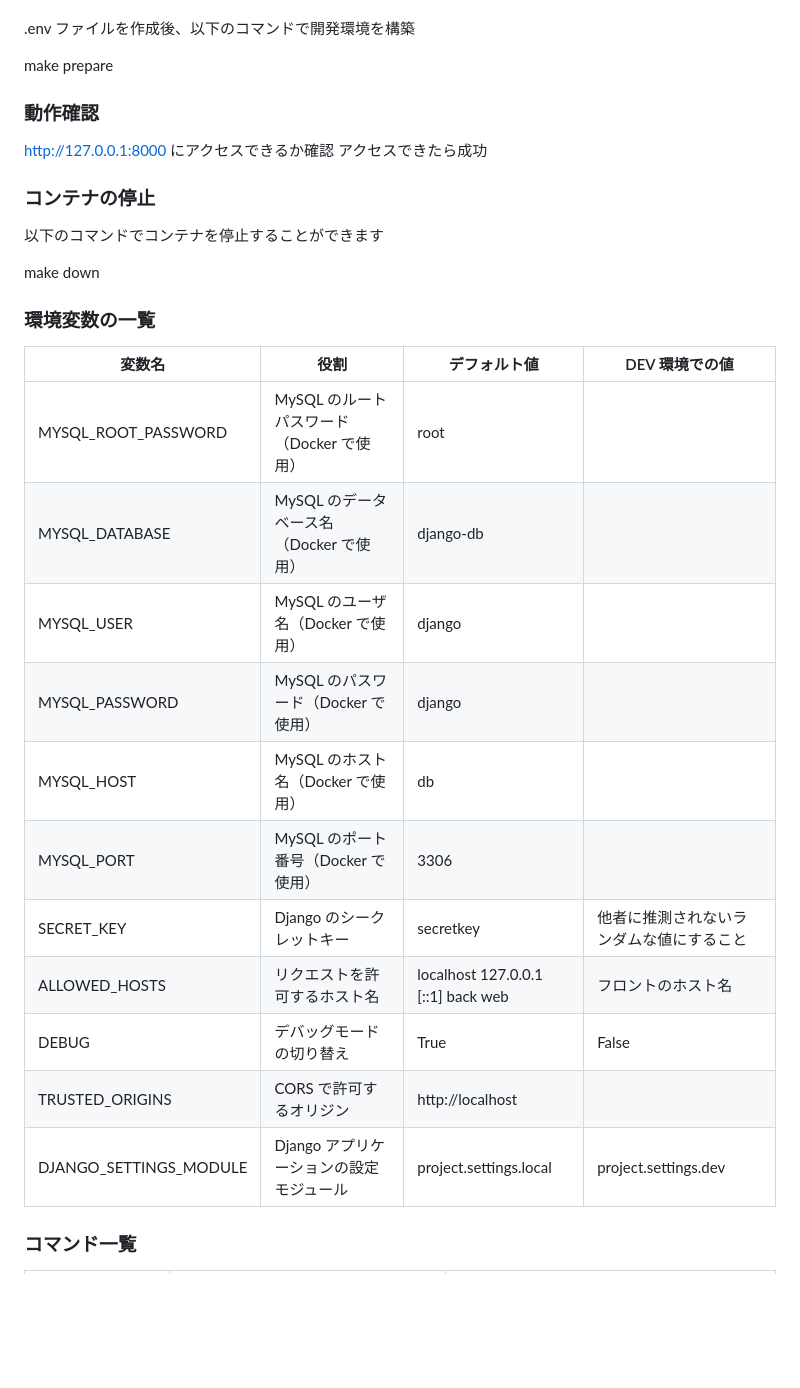
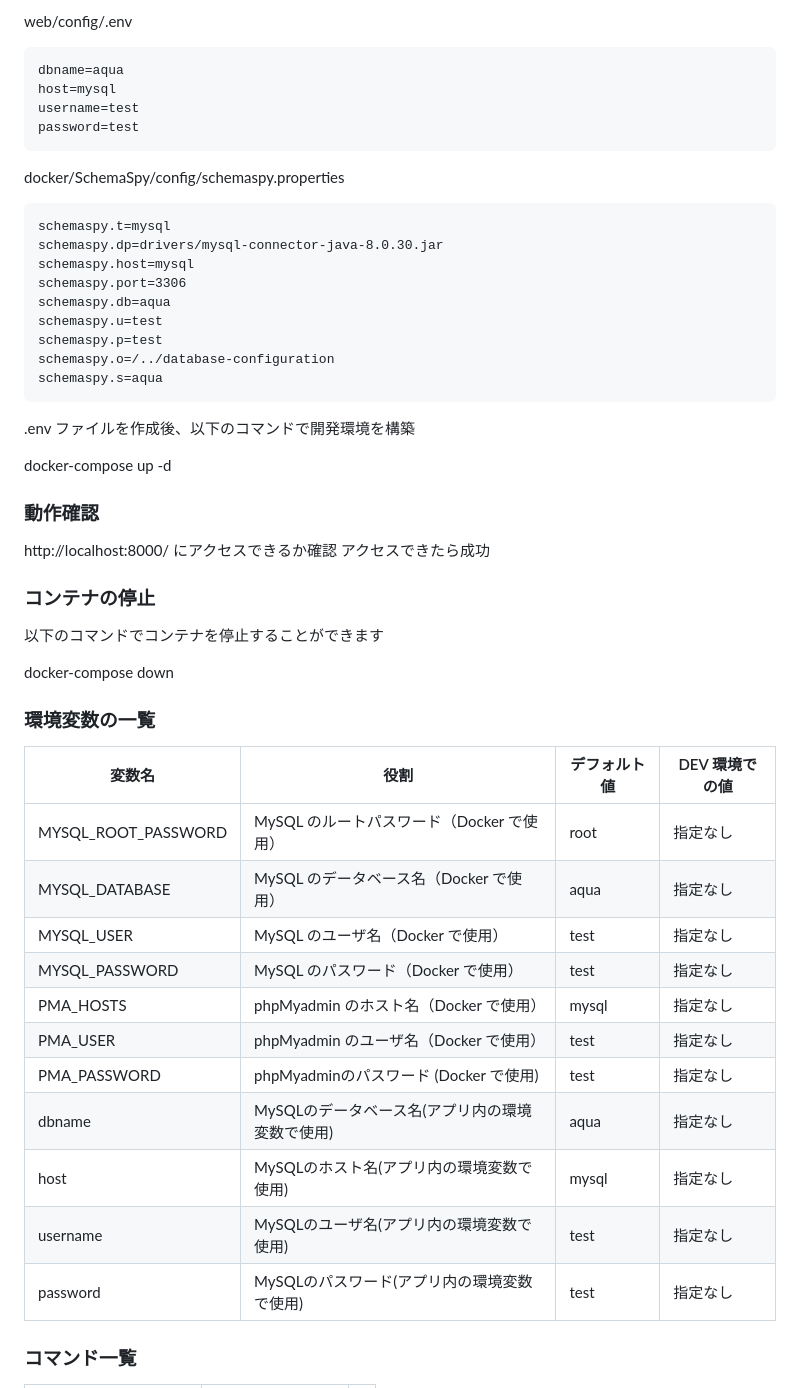
Before and after one commit to HRT425/FishDiseaseCheck, a Markdown page: README.md, the part around the change printed below. Drawn GitHub-style; blank space fills up the shorter version.

Commit message:
[add] readmeの追加

````diff
--- a/README.md
+++ b/README.md
@@ -138,35 +142,54 @@ DJANGO_SETTINGS_MODULE=project.settings.local
 
+web/config/.env
+```
+dbname=aqua
+host=mysql
+username=test
+password=test
+```
+docker/SchemaSpy/config/schemaspy.properties
+```
+schemaspy.t=mysql
+schemaspy.dp=drivers/mysql-connector-java-8.0.30.jar
+schemaspy.host=mysql
+schemaspy.port=3306
+schemaspy.db=aqua
+schemaspy.u=test
+schemaspy.p=test
+schemaspy.o=/../database-configuration
+schemaspy.s=aqua
+```
 
 .env ファイルを作成後、以下のコマンドで開発環境を構築
 
-make prepare
+docker-compose up -d
 
 ### 動作確認
 
-http://127.0.0.1:8000 にアクセスできるか確認
+http://localhost:8000/ にアクセスできるか確認
 アクセスできたら成功
 
 ### コンテナの停止
 
 以下のコマンドでコンテナを停止することができます
 
-make down
+docker-compose down
 
 ### 環境変数の一覧
 
 | 変数名                 | 役割                                      | デフォルト値                       | DEV 環境での値                           |
 | ---------------------- | ----------------------------------------- | ---------------------------------- | ---------------------------------------- |
-| MYSQL_ROOT_PASSWORD    | MySQL のルートパスワード（Docker で使用） | root                               |                                          |
-| MYSQL_DATABASE         | MySQL のデータベース名（Docker で使用）   | django-db                          |                                          |
-| MYSQL_USER             | MySQL のユーザ名（Docker で使用）         | django                             |                                          |
-| MYSQL_PASSWORD         | MySQL のパスワード（Docker で使用）       | django                             |                                          |
-| MYSQL_HOST             | MySQL のホスト名（Docker で使用）         | db                                 |                                          |
-| MYSQL_PORT             | MySQL のポート番号（Docker で使用）       | 3306                               |                                          |
-| SECRET_KEY             | Django のシークレットキー                 | secretkey                          | 他者に推測されないランダムな値にすること |
-| ALLOWED_HOSTS          | リクエストを許可するホスト名              | localhost 127.0.0.1 [::1] back web | フロントのホスト名                       |
-| DEBUG                  | デバッグモードの切り替え                  | True                               | False                                    |
-| TRUSTED_ORIGINS        | CORS で許可するオリジン                   | http://localhost                   |                                          |
-| DJANGO_SETTINGS_MODULE | Django アプリケーションの設定モジュール   | project.settings.local             | project.settings.dev                     |
+| MYSQL_ROOT_PASSWORD    | MySQL のルートパスワード（Docker で使用） | root                               |    指定なし                                     |
+| MYSQL_DATABASE         | MySQL のデータベース名（Docker で使用）   | aqua                          |     指定なし                                     |
+| MYSQL_USER             | MySQL のユーザ名（Docker で使用）         | test                             |    指定なし                                      |
+| MYSQL_PASSWORD         | MySQL のパスワード（Docker で使用）       | test                             |     指定なし                                     |
+| PMA_HOSTS             | phpMyadmin のホスト名（Docker で使用）         | mysql                                 |   指定なし                                       |
+| PMA_USER             | phpMyadmin のユーザ名（Docker で使用）       | test                               |    指定なし                                      |
+| PMA_PASSWORD             | phpMyadminのパスワード (Docker で使用)                 | test                          | 指定なし |
+| dbname          | MySQLのデータベース名(アプリ内の環境変数で使用)              | aqua | 指定なし                       |
+| host                  | MySQLのホスト名(アプリ内の環境変数で使用)                  | mysql                               | 指定なし                                    |
+| username        | MySQLのユーザ名(アプリ内の環境変数で使用)                  | test                   |         指定なし                                  |
+| password | MySQLのパスワード(アプリ内の環境変数で使用)   | test             | 指定なし                     |
 
 ### コマンド一覧
 
````
Also changed, not shown: other parts of README.md (+64 -84 lines).
